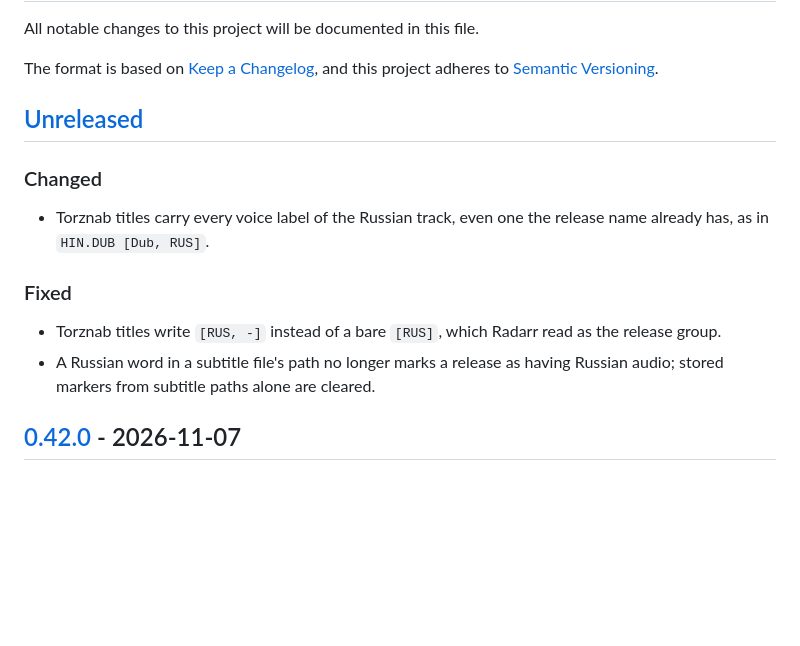
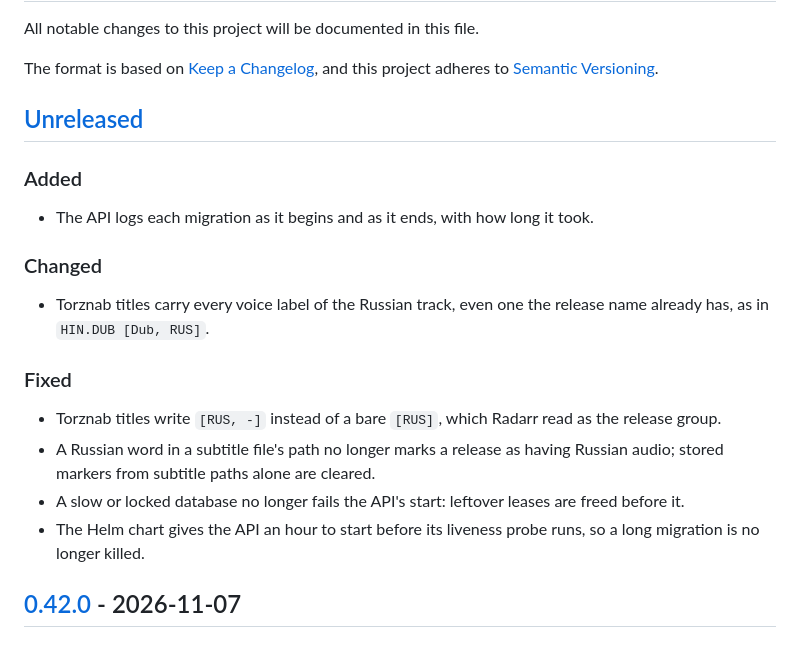
Before and after one commit to mikluko/sniffarr, a Markdown page: CHANGELOG.md, the part around the change. Drawn GitHub-style; blank space fills up the shorter version.

Commit message:
CHANGELOG.md: start without database work, migration logs, startup probe
Co-Authored-By: Claude <noreply@anthropic.com>

```diff
--- a/CHANGELOG.md
+++ b/CHANGELOG.md
@@ -7,6 +7,10 @@ and this project adheres to [Semantic Versioning](https://semver.org/spec/v2.0.0
 
 ## [Unreleased]
 
+### Added
+
+- The API logs each migration as it begins and as it ends, with how long it took.
+
 ### Changed
 
 - Torznab titles carry every voice label of the Russian track, even one the release name already has, as in `HIN.DUB [Dub, RUS]`.
@@ -15,6 +19,8 @@ and this project adheres to [Semantic Versioning](https://semver.org/spec/v2.0.0
 
 - Torznab titles write `[RUS, -]` instead of a bare `[RUS]`, which Radarr read as the release group.
 - A Russian word in a subtitle file's path no longer marks a release as having Russian audio; stored markers from subtitle paths alone are cleared.
+- A slow or locked database no longer fails the API's start: leftover leases are freed before it.
+- The Helm chart gives the API an hour to start before its liveness probe runs, so a long migration is no longer killed.
 
 ## [0.42.0] - 2026-11-07
 
```
